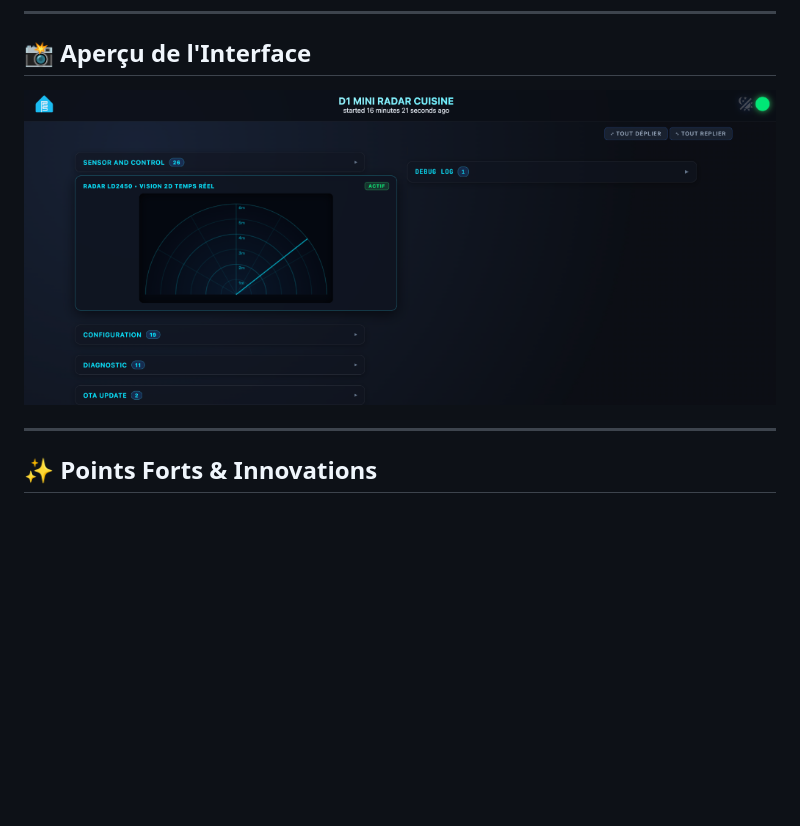
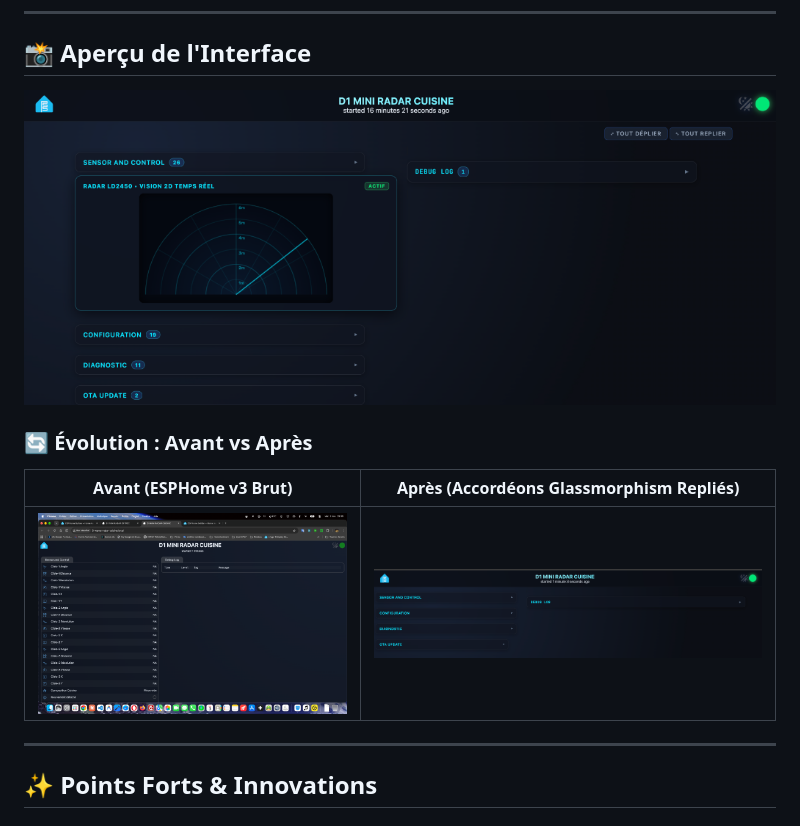
Before and after one commit to SocrateMobile/ESPHome-LD2450-Radar-Cyber-Dashboard, a Markdown page: README.md, the part around the change. Rendered like a GitHub page; pictures changed too: docs/screenshots/accordions_collapsed.png (added), docs/screenshots/before_stock.png (added); blank space fills up the shorter version.

Commit message:
docs: add full screenshots gallery (stock vs accordions vs live 2D radar)

```diff
--- a/README.md
+++ b/README.md
@@ -11,7 +11,13 @@
 
 ## 📸 Aperçu de l'Interface
 
-![Aperçu du Dashboard Cyber Radar](radar_dashboard_preview.png)
+![Aperçu du Dashboard Cyber Radar](docs/screenshots/dashboard_radar.png)
+
+### 🔄 Évolution : Avant vs Après
+
+| Avant (ESPHome v3 Brut) | Après (Accordéons Glassmorphism Repliés) |
+| :---: | :---: |
+| ![Interface classique brute](docs/screenshots/before_stock.png) | ![Accordéons repliés cyber](docs/screenshots/accordions_collapsed.png) |
 
 ---
 
```
Also changed, not shown: docs/screenshots/dashboard_radar.png (renamed from radar_dashboard_preview.png).
